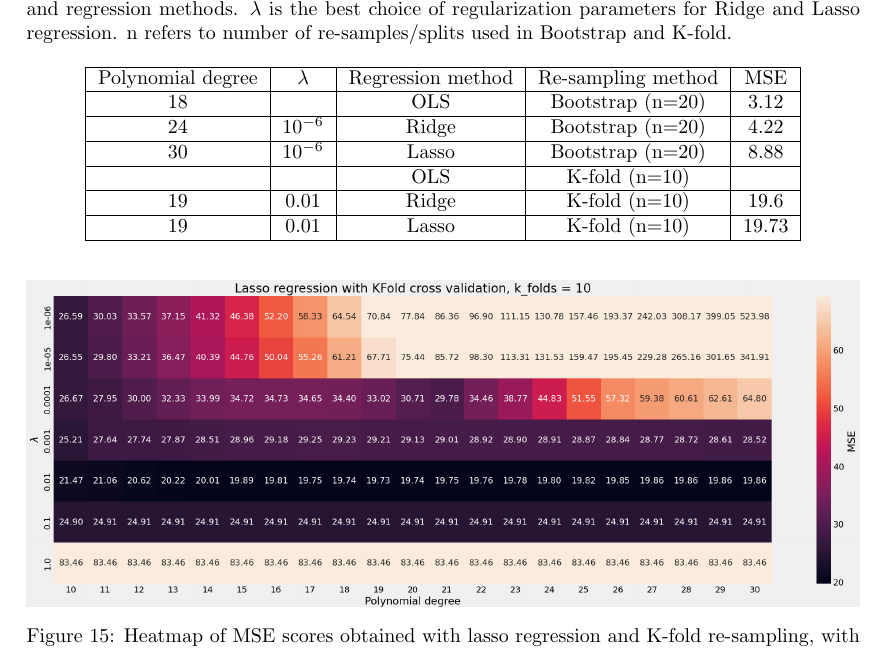
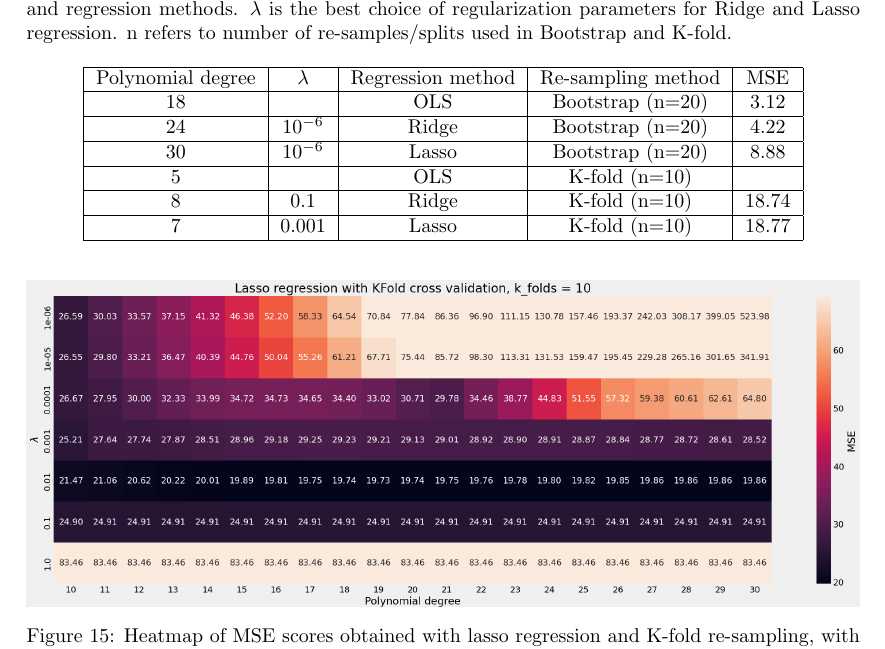
Before and after one commit to tabjone/FYS-STK4155_P1, a LaTeX paper (project1.tex, which reads results.tex): part of page 19 of 22, cut so that both start at the same text. Compiled offline with pdfLaTeX.

Commit message:
OBS: updated mse values for kfold ridge and lasso (forgot to inspect poly deg 1-10). Didn't find any references to those values in results.tex, so should be OK?

```diff
--- a/results.tex
+++ b/results.tex
@@ -280,13 +280,14 @@ Now we want to find the optimal $\lambda$ parameter
                           30 &  $10^{-6}$ & Lasso&  Bootstrap (n=20) & 8.88\\
         \hline
 
-                          & & OLS & K-fold (n=10)& \\
+                          5 &  & OLS & K-fold (n=10)& \\
         \hline
 
-                          19 &  0.01 & Ridge & K-fold (n=10)& 19.6\\
+                          8 &  0.1 & Ridge & K-fold (n=10)& 18.74\\ % XXX: new - forgot to inspect deg 0-10
+                          % 19 &  0.01 & Ridge & K-fold (n=10)& 19.6  XXX: old
         \hline
-
-                          19 & 0.01 &  Lasso & K-fold (n=10)& 19.73\\
+                          7 & 0.001 &  Lasso & K-fold (n=10)& 18.77\\ % XXX: new
+                          % 19 & 0.01 &  Lasso & K-fold (n=10)& 19.73\\ % XXX: old
         \hline
     \end{tabular}
 \end{table}
```
